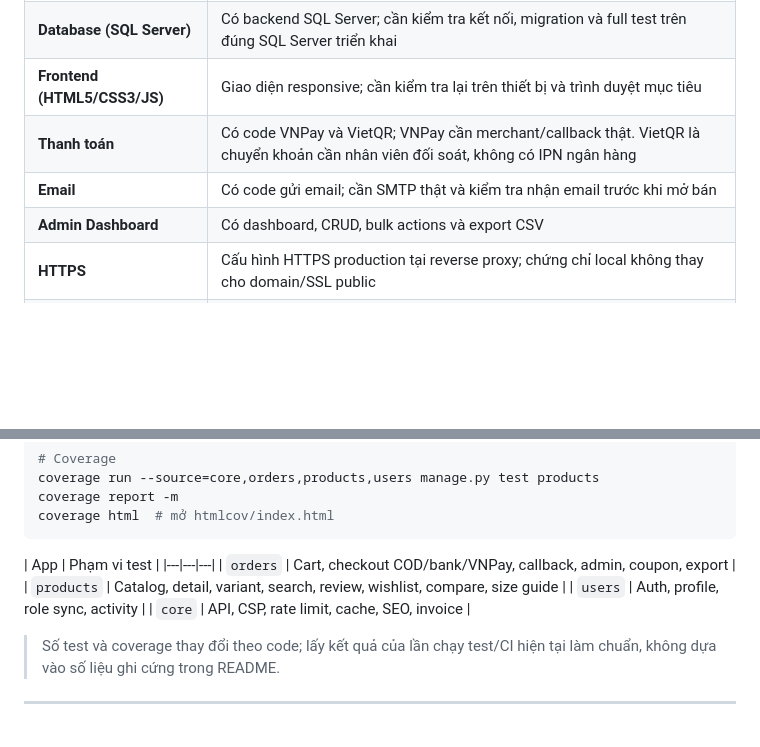
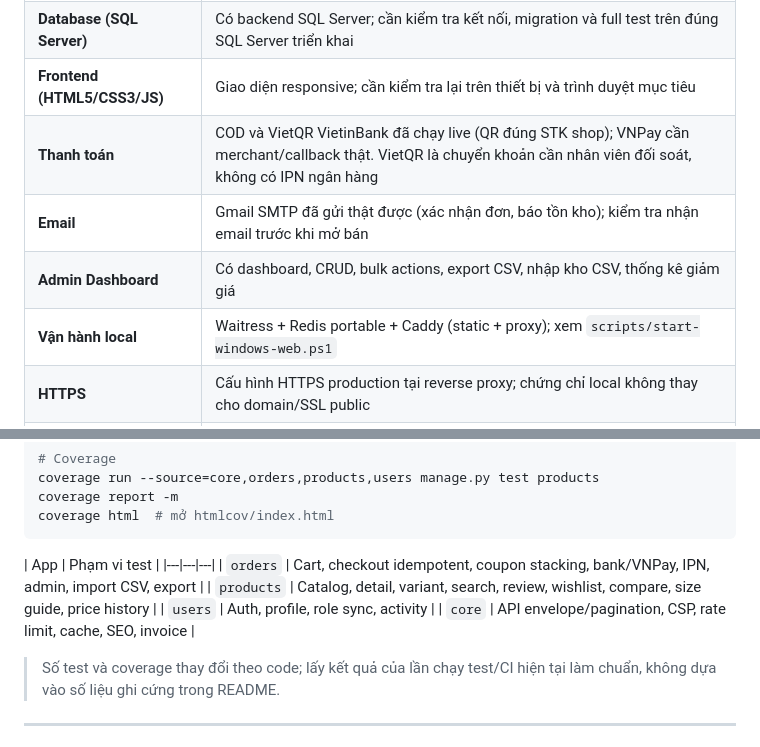
Before and after one commit to NgHuuGiau/Fashion-Website, a Markdown page: README.md, 2 parts joined by grey strips. Drawn GitHub-style; blank space fills up the shorter version.

```diff
--- a/README.md
+++ b/README.md
@@ -26,9 +26,10 @@ Website bán thời trang xây dựng bằng Django, giao diện editorial, qu
 | **Backend (Django 5.2)** | Có các luồng cửa hàng và bộ test; xem kết quả CI mới nhất trước khi phát hành |
 | **Database (SQL Server)** | Có backend SQL Server; cần kiểm tra kết nối, migration và full test trên đúng SQL Server triển khai |
 | **Frontend (HTML5/CSS3/JS)** | Giao diện responsive; cần kiểm tra lại trên thiết bị và trình duyệt mục tiêu |
-| **Thanh toán** | Có code VNPay và VietQR; VNPay cần merchant/callback thật. VietQR là chuyển khoản cần nhân viên đối soát, không có IPN ngân hàng |
-| **Email** | Có code gửi email; cần SMTP thật và kiểm tra nhận email trước khi mở bán |
-| **Admin Dashboard** | Có dashboard, CRUD, bulk actions và export CSV |
+| **Thanh toán** | COD và VietQR VietinBank đã chạy live (QR đúng STK shop); VNPay cần merchant/callback thật. VietQR là chuyển khoản cần nhân viên đối soát, không có IPN ngân hàng |
+| **Email** | Gmail SMTP đã gửi thật được (xác nhận đơn, báo tồn kho); kiểm tra nhận email trước khi mở bán |
+| **Admin Dashboard** | Có dashboard, CRUD, bulk actions, export CSV, nhập kho CSV, thống kê giảm giá |
+| **Vận hành local** | Waitress + Redis portable + Caddy (static + proxy); xem `scripts/start-windows-web.ps1` |
 | **HTTPS** | Cấu hình HTTPS production tại reverse proxy; chứng chỉ local không thay cho domain/SSL public |
 | **CI (GitHub Actions)** | Workflow chạy test trên PostgreSQL và Python 3.10–3.13; không xác nhận SQL Server production. Xem trạng thái run mới nhất trên GitHub |
 
@@ -205,10 +208,10 @@ coverage html  # mở htmlcov/index.html
 
 | App | Phạm vi test |
 |---|---|---|
-| `orders` | Cart, checkout COD/bank/VNPay, callback, admin, coupon, export |
-| `products` | Catalog, detail, variant, search, review, wishlist, compare, size guide |
+| `orders` | Cart, checkout idempotent, coupon stacking, bank/VNPay, IPN, admin, import CSV, export |
+| `products` | Catalog, detail, variant, search, review, wishlist, compare, size guide, price history |
 | `users` | Auth, profile, role sync, activity |
-| `core` | API, CSP, rate limit, cache, SEO, invoice |
+| `core` | API envelope/pagination, CSP, rate limit, cache, SEO, invoice |
 
 > Số test và coverage thay đổi theo code; lấy kết quả của lần chạy test/CI hiện tại làm chuẩn, không dựa vào số liệu ghi cứng trong README.
 
```
Also changed, not shown: other parts of README.md (+22 -6 lines).
